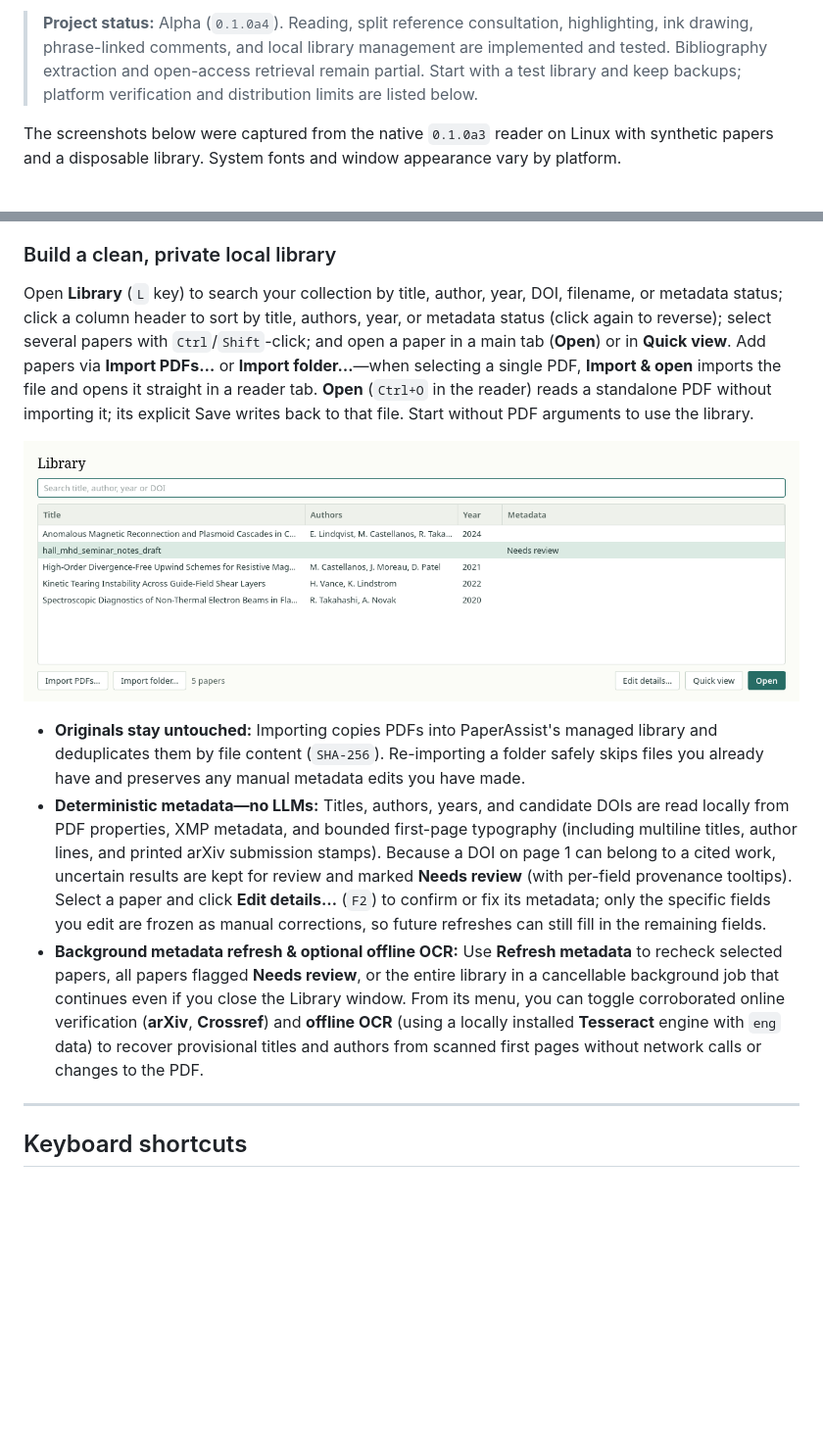
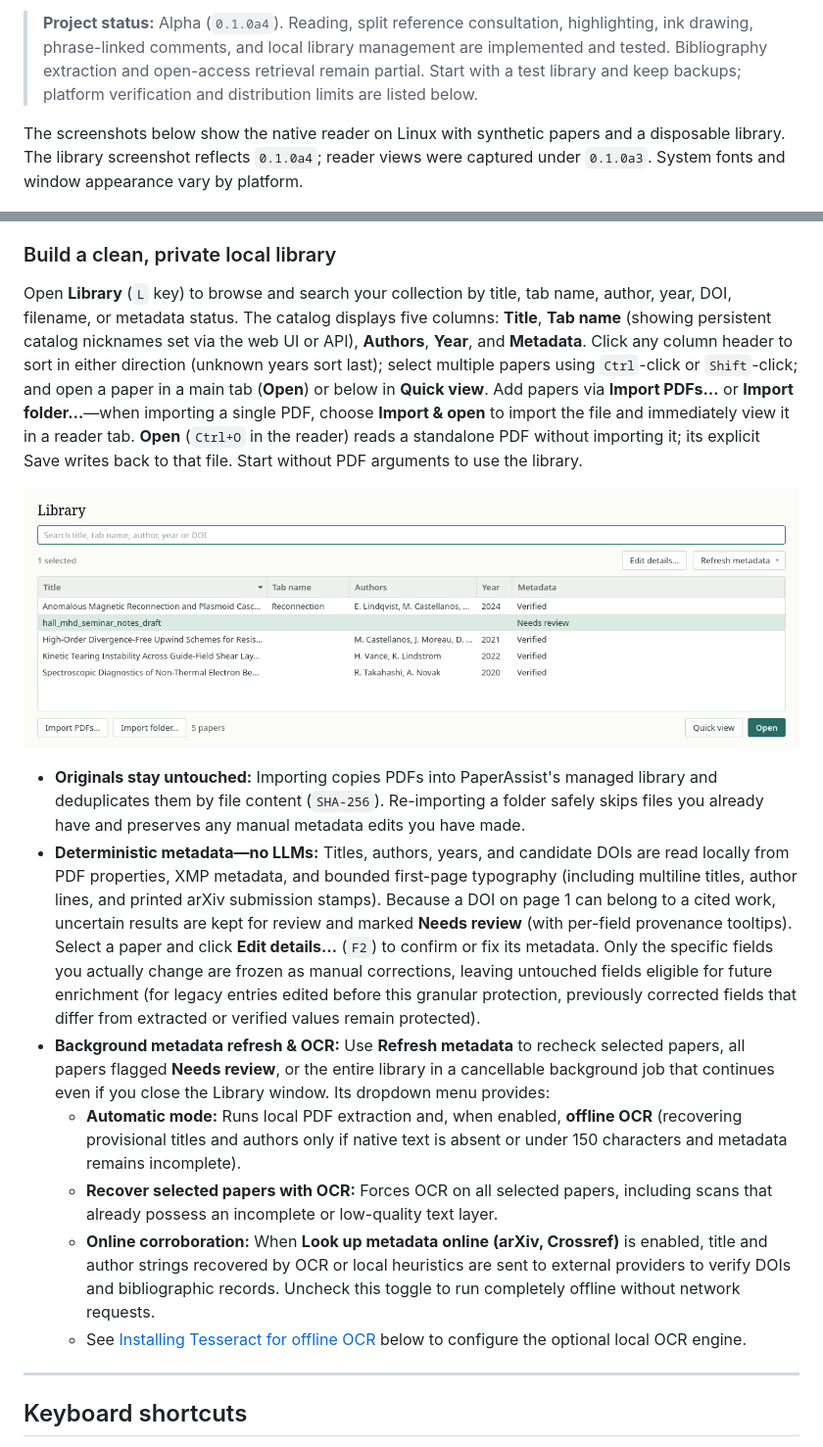
Before and after one commit to gabrielesano/paperassist, a Markdown page: README.md, 2 parts joined by grey strips. Shown at 98% size. Drawn GitHub-style; pictures changed too: docs/screenshots/library-catalog.png; blank space fills up the shorter version.

Commit message:
Refine README, support Tesseract 4.1+, update screenshot and document packaged OCR limits

```diff
--- a/README.md
+++ b/README.md
@@ -6,7 +6,7 @@ Reading a research paper is rarely linear. Half the time you are scrolling to th
 
 > **Project status:** Alpha (`0.1.0a4`). Reading, split reference consultation, highlighting, ink drawing, phrase-linked comments, and local library management are implemented and tested. Bibliography extraction and open-access retrieval remain partial. Start with a test library and keep backups; platform verification and distribution limits are listed below.
 
-The screenshots below were captured from the native `0.1.0a3` reader on Linux with synthetic papers and a disposable library. System fonts and window appearance vary by platform.
+The screenshots below show the native reader on Linux with synthetic papers and a disposable library. The library screenshot reflects `0.1.0a4`; reader views were captured under `0.1.0a3`. System fonts and window appearance vary by platform.
 
 ![PaperAssist workspace showing the document outline on the left, a main paper with a cited paper open in Quick view below it, and ranked references on the right](docs/screenshots/workspace-split-view.png)
 
@@ -121,13 +121,17 @@ Annotation controls live in a calm contextual strip inside the top toolbar—nev
 
 ### Build a clean, private local library
 
-Open **Library** (`L` key) to search your collection by title, author, year, DOI, filename, or metadata status; click a column header to sort by title, authors, year, or metadata status (click again to reverse); select several papers with `Ctrl`/`Shift`-click; and open a paper in a main tab (**Open**) or in **Quick view**. Add papers via **Import PDFs…** or **Import folder…**—when selecting a single PDF, **Import & open** imports the file and opens it straight in a reader tab. **Open** (`Ctrl+O` in the reader) reads a standalone PDF without importing it; its explicit Save writes back to that file. Start without PDF arguments to use the library.
+Open **Library** (`L` key) to browse and search your collection by title, tab name, author, year, DOI, filename, or metadata status. The catalog displays five columns: **Title**, **Tab name** (showing persistent catalog nicknames set via the web UI or API), **Authors**, **Year**, and **Metadata**. Click any column header to sort in either direction (unknown years sort last); select multiple papers using `Ctrl`-click or `Shift`-click; and open a paper in a main tab (**Open**) or below in **Quick view**. Add papers via **Import PDFs…** or **Import folder…**—when importing a single PDF, choose **Import & open** to import the file and immediately view it in a reader tab. **Open** (`Ctrl+O` in the reader) reads a standalone PDF without importing it; its explicit Save writes back to that file. Start without PDF arguments to use the library.
 
 ![Library catalog dialog showing imported papers with confirmed authors and years alongside a working draft flagged for metadata review](docs/screenshots/library-catalog.png)
 
 - **Originals stay untouched:** Importing copies PDFs into PaperAssist's managed library and deduplicates them by file content (`SHA-256`). Re-importing a folder safely skips files you already have and preserves any manual metadata edits you have made.
-- **Deterministic metadata—no LLMs:** Titles, authors, years, and candidate DOIs are read locally from PDF properties, XMP metadata, and bounded first-page typography (including multiline titles, author lines, and printed arXiv submission stamps). Because a DOI on page 1 can belong to a cited work, uncertain results are kept for review and marked **Needs review** (with per-field provenance tooltips). Select a paper and click **Edit details…** (`F2`) to confirm or fix its metadata; only the specific fields you edit are frozen as manual corrections, so future refreshes can still fill in the remaining fields.
-- **Background metadata refresh & optional offline OCR:** Use **Refresh metadata** to recheck selected papers, all papers flagged **Needs review**, or the entire library in a cancellable background job that continues even if you close the Library window. From its menu, you can toggle corroborated online verification (**arXiv**, **Crossref**) and **offline OCR** (using a locally installed **Tesseract** engine with `eng` data) to recover provisional titles and authors from scanned first pages without network calls or changes to the PDF.
+- **Deterministic metadata—no LLMs:** Titles, authors, years, and candidate DOIs are read locally from PDF properties, XMP metadata, and bounded first-page typography (including multiline titles, author lines, and printed arXiv submission stamps). Because a DOI on page 1 can belong to a cited work, uncertain results are kept for review and marked **Needs review** (with per-field provenance tooltips). Select a paper and click **Edit details…** (`F2`) to confirm or fix its metadata. Only the specific fields you actually change are frozen as manual corrections, leaving untouched fields eligible for future enrichment (for legacy entries edited before this granular protection, previously corrected fields that differ from extracted or verified values remain protected).
+- **Background metadata refresh & OCR:** Use **Refresh metadata** to recheck selected papers, all papers flagged **Needs review**, or the entire library in a cancellable background job that continues even if you close the Library window. Its dropdown menu provides:
+  - **Automatic mode:** Runs local PDF extraction and, when enabled, **offline OCR** (recovering provisional titles and authors only if native text is absent or under 150 characters and metadata remains incomplete).
+  - **Recover selected papers with OCR:** Forces OCR on all selected papers, including scans that already possess an incomplete or low-quality text layer.
+  - **Online corroboration:** When **Look up metadata online (arXiv, Crossref)** is enabled, title and author strings recovered by OCR or local heuristics are sent to external providers to verify DOIs and bibliographic records. Uncheck this toggle to run completely offline without network requests.
+  - See [Installing Tesseract for offline OCR](#installing-tesseract-for-offline-ocr) below to configure the optional local OCR engine.
 
 ---
 
```
Also changed, not shown: other parts of README.md (+30 -6 lines), docs/development/offline-ocr.md (+26 -11 lines), docs/screenshots/README.md (+17 -12 lines), docs/screenshots/library-refresh-menu.png (added), 3 other files.
